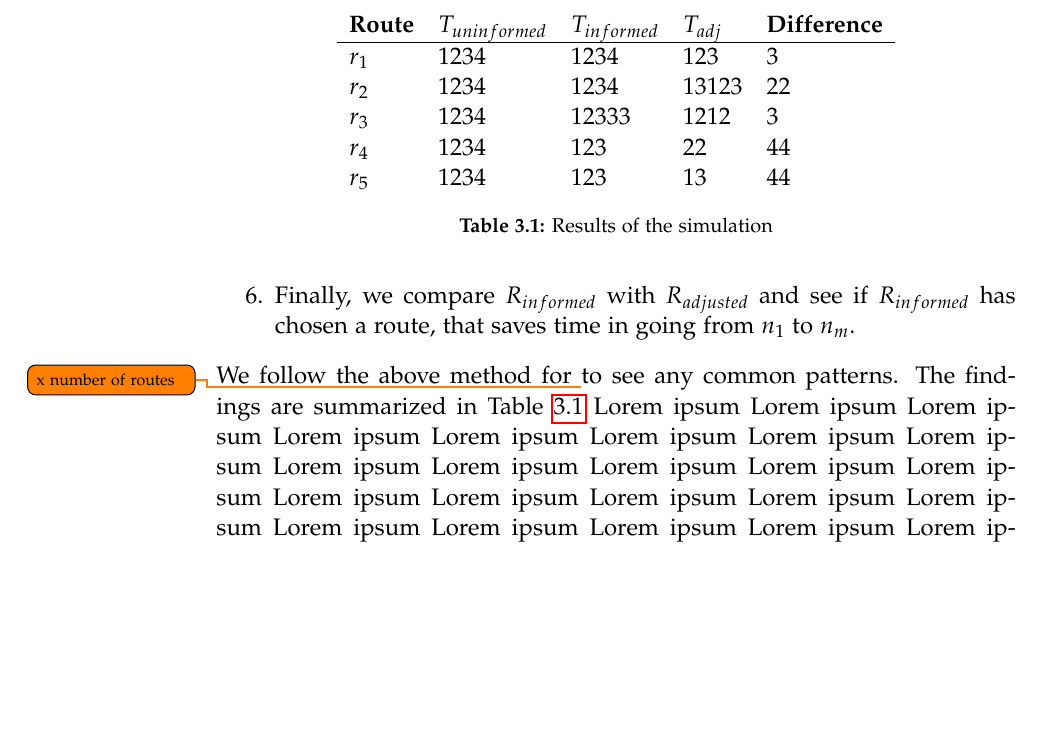
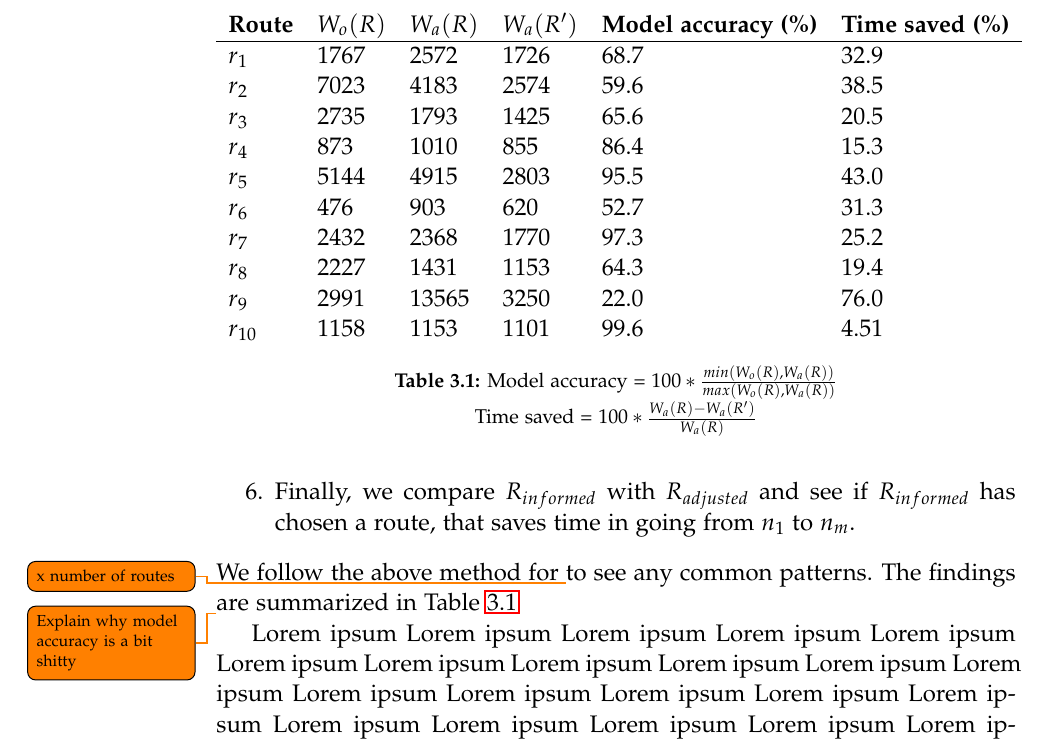
Before and after one commit to MortenRP/P5, a LaTeX thesis (report/master.tex, which reads report/sections/evaluation-process.tex): part of page 54 of 65, cut at the place of the change, the shorter picture padded with empty space. Compiled offline with pdfLaTeX.

Commit message:
Numbers 'n' stuff

```diff
--- a/report/sections/evaluation-process.tex
+++ b/report/sections/evaluation-process.tex
@@ -21,16 +21,24 @@ First, we consider how to
 We follow the above method for \todo{x number of routes} to see any common patterns. The findings are summarized in Table \ref{tab:eval-results}
 \begin{table}[]
 \centering
-\begin{tabular}{lllll}
-\textbf{Route} & \textbf{$T_{uninformed}$} & \textbf{$T_{informed}$} & \textbf{$T_{adj}$} & \textbf{Difference} \\ \hline
-$r_1$          & 1234                      & 1234                    & 123                & 3                   \\
-$r_2$          & 1234                      & 1234                    & 13123              & 22                  \\
-$r_3$          & 1234                      & 12333                   & 1212               & 3                   \\
-$r_4$          & 1234                      & 123                     & 22                 & 44                  \\
-$r_5$          & 1234                      & 123                     & 13                 & 44
+\begin{tabular}{llllll}
+\textbf{Route} & \textbf{$W_o(R)$} & \textbf{$W_a(R)$}  & \textbf{$W_a(R')$} & \textbf{Model accuracy (\%)} & \textbf{Time saved (\%)} \\ \hline
+$r_1$          & 1767              & 2572               & 1726               & 68.7                         & 32.9 \\
+$r_2$          & 7023              & 4183               & 2574               & 59.6                         & 38.5 \\
+$r_3$          & 2735              & 1793               & 1425               & 65.6                         & 20.5 \\
+$r_4$          & 873               & 1010               & 855                & 86.4                         & 15.3 \\
+$r_5$          & 5144              & 4915               & 2803               & 95.5                         & 43.0 \\
+$r_6$          & 476               & 903                & 620                & 52.7                         & 31.3 \\
+$r_7$          & 2432              & 2368               & 1770               & 97.3                         & 25.2 \\
+$r_8$          & 2227              & 1431               & 1153               & 64.3                         & 19.4 \\
+$r_9$          & 2991              & 13565              & 3250               & 22.0                         & 76.0 \\
+$r_{10}$       & 1158              & 1153               & 1101               & 99.6                         & 4.51
 \end{tabular}
-\caption{Results of the simulation}
+\caption{Model accuracy = $100 * \frac{min(W_o(R), W_a(R))}{max(W_o(R), W_a(R))}$\\
+	     Time saved = $100 * \frac{W_a(R) - W_a(R')}{W_a(R)}$}
 \label{tab:eval-results}
 \end{table}
+
+\todo{Explain why model accuracy is a bit shitty}
 Lorem ipsum Lorem ipsum Lorem ipsum Lorem ipsum Lorem ipsum Lorem ipsum Lorem ipsum Lorem ipsum Lorem ipsum Lorem ipsum Lorem ipsum Lorem ipsum Lorem ipsum Lorem ipsum Lorem ipsum Lorem ipsum Lorem ipsum Lorem ipsum Lorem ipsum Lorem ipsum Lorem ipsum Lorem ipsum Lorem ipsum Lorem ipsum Lorem ipsum Lorem ipsum Lorem ipsum Lorem ipsum Lorem ipsum Lorem ipsum Lorem ipsum Lorem ipsum Lorem ipsum Lorem ipsum Lorem ipsum Lorem ipsum Lorem ipsum Lorem ipsum Lorem ipsum Lorem ipsum Lorem ipsum Lorem ipsum Lorem ipsum Lorem ipsum Lorem ipsum Lorem ipsum Lorem ipsum Lorem ipsum Lorem ipsum Lorem ipsum Lorem ipsum Lorem ipsum v
 Lorem ipsum Lorem ipsum Lorem ipsum Lorem ipsum Lorem ipsum Lorem ipsum Lorem ipsum Lorem ipsum Lorem ipsum Lorem ipsum Lorem ipsum Lorem ipsum Lorem ipsum Lorem ipsum Lorem ipsum Lorem ipsum Lorem ipsum Lorem ipsum Lorem ipsum Lorem ipsum Lorem ipsum Lorem ipsum Lorem ipsum Lorem ipsum
```
